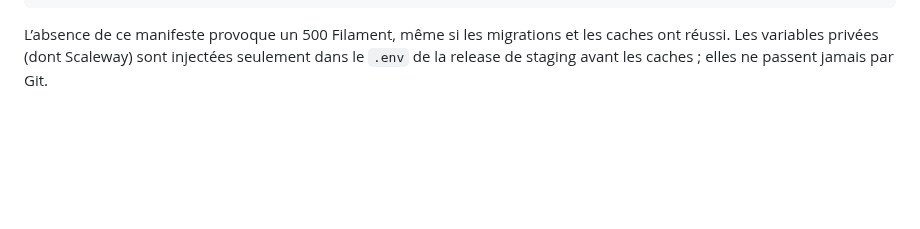
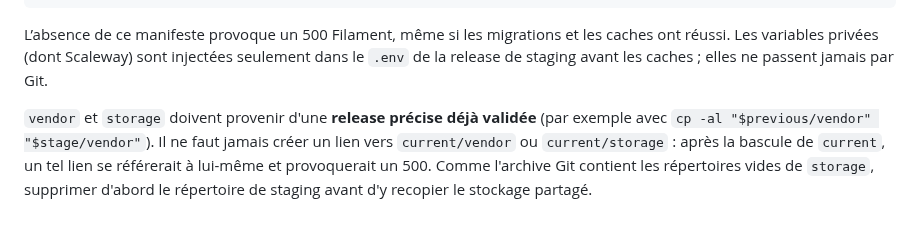
Before and after one commit to lamusiquedemars/cremona, a Markdown page: docs/deploiement-lws.md, the part around the change. Rendered like a GitHub page; blank space fills up the shorter version.

Commit message:
docs(deploy): prevent self-referencing release links

```diff
--- a/docs/deploiement-lws.md
+++ b/docs/deploiement-lws.md
@@ -143,3 +143,10 @@ L’absence de ce manifeste provoque un 500 Filament, même si les migrations et
 les caches ont réussi. Les variables privées (dont Scaleway) sont injectées
 seulement dans le `.env` de la release de staging avant les caches ; elles ne
 passent jamais par Git.
+
+`vendor` et `storage` doivent provenir d'une **release précise déjà validée**
+(par exemple avec `cp -al "$previous/vendor" "$stage/vendor"`). Il ne faut
+jamais créer un lien vers `current/vendor` ou `current/storage` : après la
+bascule de `current`, un tel lien se référerait à lui-même et provoquerait un
+500. Comme l'archive Git contient les répertoires vides de `storage`, supprimer
+d'abord le répertoire de staging avant d'y recopier le stockage partagé.
```
